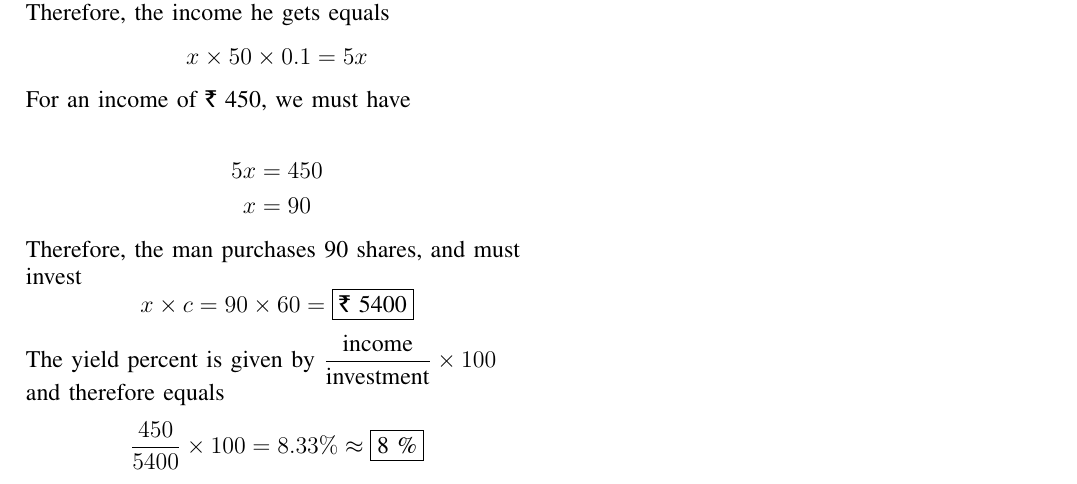
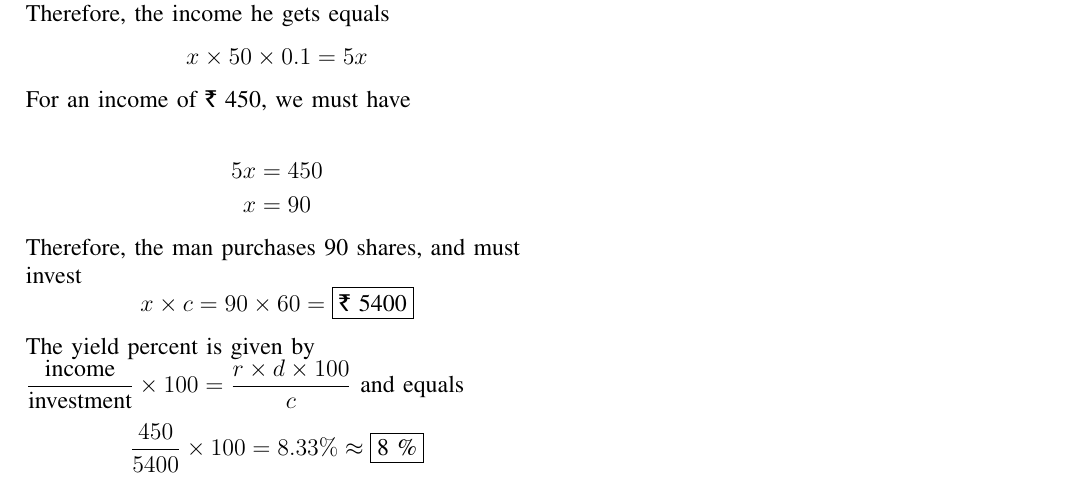
Before and after one commit to Rahuboy/AI1110, a LaTeX problem sheet (Assignment1/main.tex): part of the page, cut so that both start at the same text. Compiled offline with pdfLaTeX.

Commit message:
Update main.tex

```diff
--- a/Assignment1/main.tex
+++ b/Assignment1/main.tex
@@ -286,7 +286,7 @@ For an income of \rupee~450, we must have
 Therefore, the man purchases 90 shares, and must invest \[ x \times c = 90 \times 60 = \fbox{\text{\rupee~5400}}\]
 
 
-The yield percent is given by $ \displaystyle{\frac{\text{income}}{\text{investment}}} \times 100 $ and therefore equals \[ \frac{450}{5400} \times 100 = 8.33\% \approx \fbox{8 \%} \]
+The yield percent is given by $ \displaystyle{\frac{\text{income}}{\text{investment}}} \times 100 = \frac{r \times d \times 100 }{c} $ and equals \[ \frac{450}{5400} \times 100 = 8.33\% \approx \fbox{8 \%} \]
 
 \end{flushleft}
 
```
